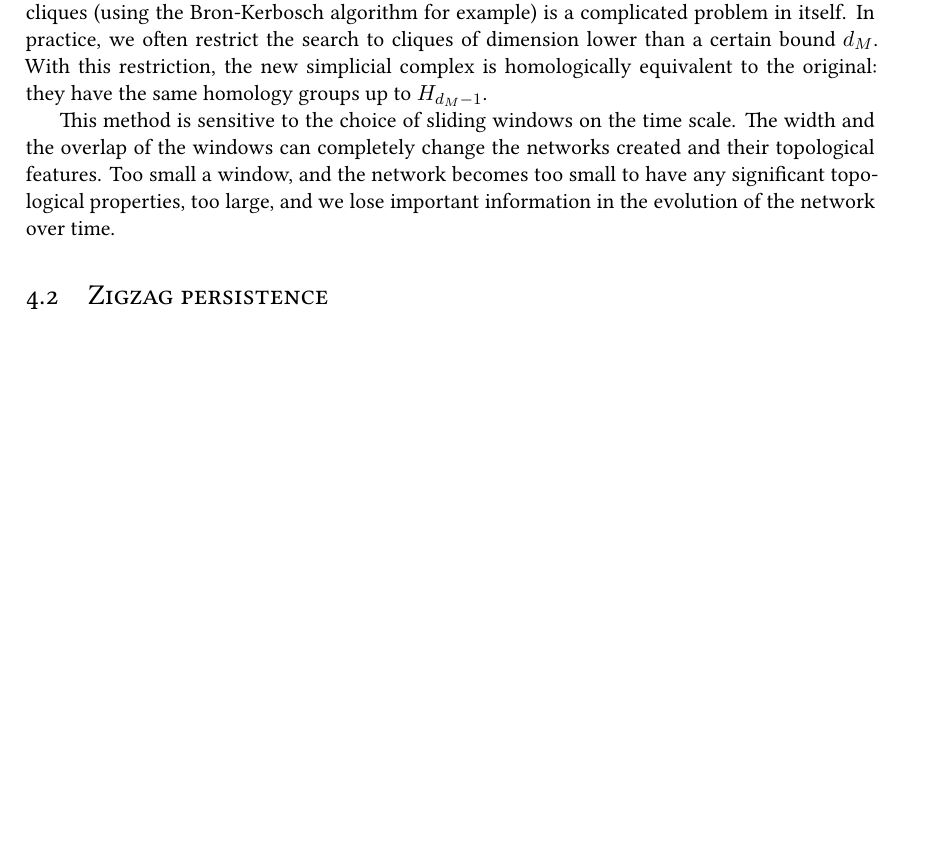
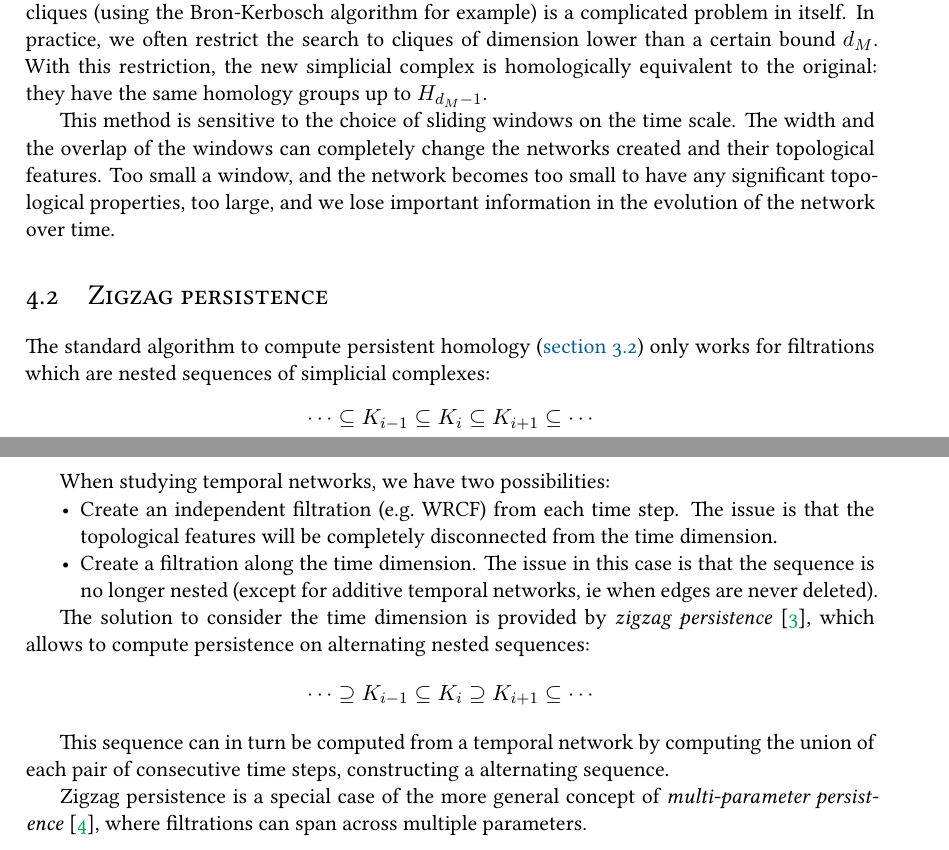
Before and after one commit to dlozeve/tda-networks, a LaTeX thesis (dissertation/dissertation.tex): part of page 17 of 19 before the commit and two parts of pages 17 and 18 of 21 after it, the two joined at a grey line, cut so that both start at the same text, the shorter picture padded with empty space. Compiled offline with XeLaTeX.

Commit message:
Dissertation: zigzag persistence

```diff
--- a/dissertation/dissertation.tex
+++ b/dissertation/dissertation.tex
@@ -529,7 +527,37 @@ in the evolution of the network over time.
 \section{Zigzag persistence}%
 \label{sec:zigzag-persistence}
 
+The standard algorithm to compute persistent homology
+(\autoref{sec:persistent-homology}) only works for filtrations which
+are nested sequences of simplicial complexes:
+\[ \cdots \subseteq K_{i-1} \subseteq K_i \subseteq K_{i+1} \subseteq
+  \cdots \]
 
+When studying temporal networks, we have two possibilities:
+\begin{itemize}
+\item Create an independent filtration (e.g.\ WRCF) from each time
+  step. The issue is that the topological features will be completely
+  disconnected from the time dimension.
+\item Create a filtration along the time dimension. The issue in this
+  case is that the sequence is no longer nested (except for additive
+  temporal networks, ie when edges are never deleted).
+\end{itemize}
+
+The solution to consider the time dimension is provided by
+\emph{zigzag persistence}~\cite{carlsson_zigzag_2009}, which allows to
+compute persistence on alternating nested sequences:
+\[ \cdots \supseteq K_{i-1} \subseteq K_i \supseteq K_{i+1} \subseteq
+  \cdots \]
+
+This sequence can in turn be computed from a temporal network by
+computing the union of each pair of consecutive time steps,
+constructing a alternating sequence.
+
+Zigzag persistence is a special case of the more general concept of
+\emph{multi-parameter persistence}~\cite{carlsson_theory_2009}, where
+filtrations can span across multiple parameters.
+
+%% Note about libraries implementing zigzag persistence: Dionysus
 
 \chapter{Persistent Homology for Machine Learning applications}%
 \label{cha:pers-homol-mach}
```
Also changed, not shown: dissertation/dissertation.pdf, dissertation/dissertation.tex (4 more changed lines).
